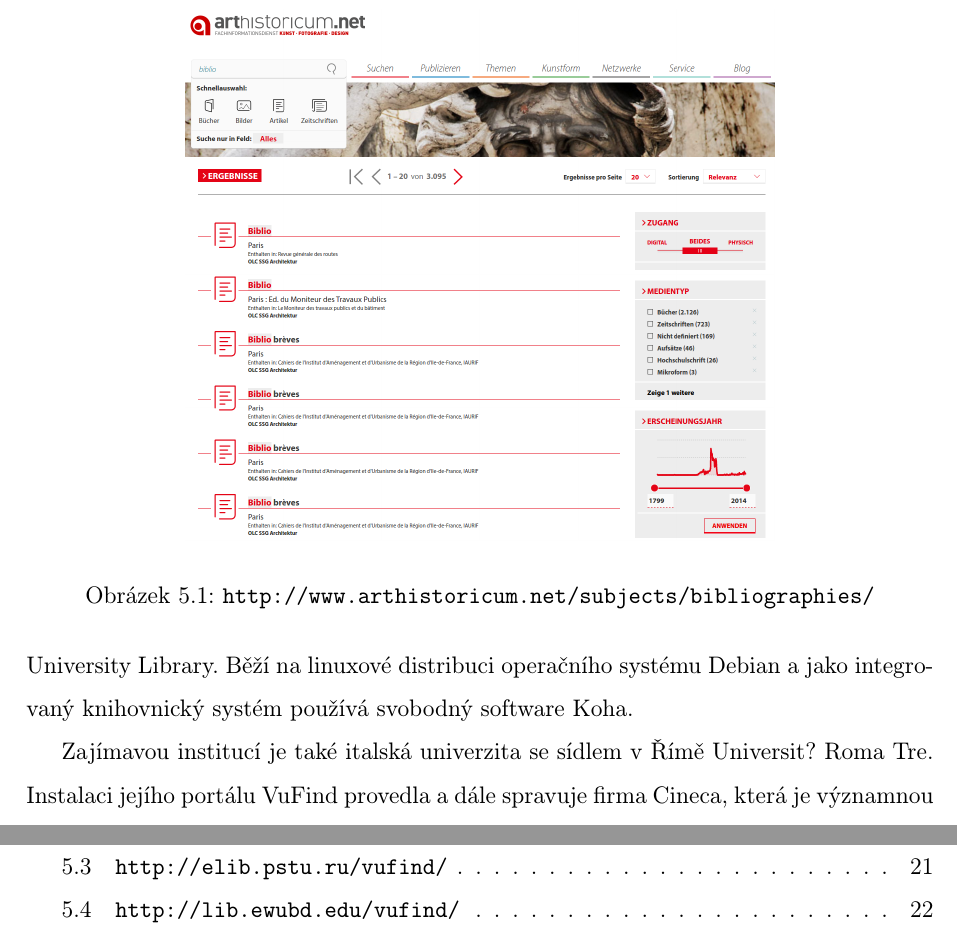
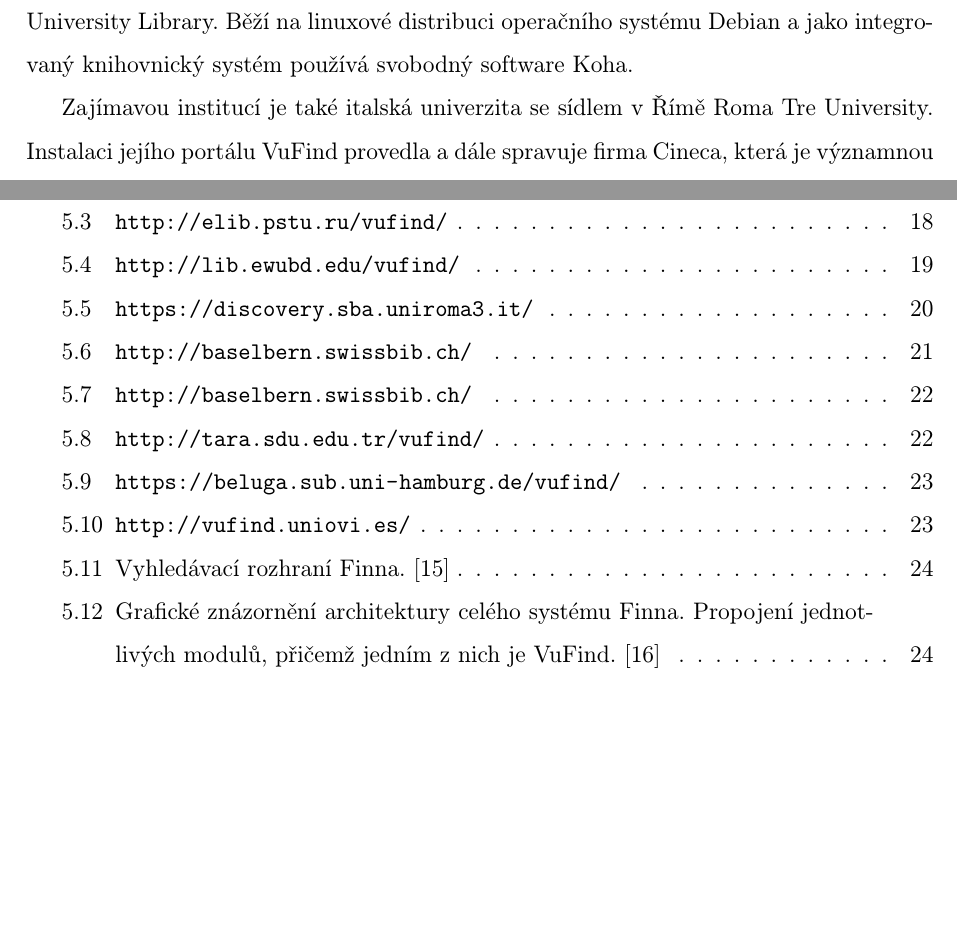
Before and after one commit to carymarydan/diplomka, a LaTeX document (main.tex, which reads chapters/chapter04.tex): two parts of pages 19 and 26 of 29 before the commit and two parts of pages 19 and 29 of 32 after it, joined at a grey line, cut at the place of the change, the shorter picture padded with empty space. The pictures show the PDF file main.pdf that the author committed with the source; the source files are stored in an older character set and shown here as Unicode.

Commit message:
pridany obrazky vufind katalogu

```diff
--- a/chapters/chapter04.tex
+++ b/chapters/chapter04.tex
@@ -38,7 +38,17 @@
 \label{fig:vuf4}
 \end{figure}
 
-Zajímavou institucí je také italská univerzita se sídlem v Římě Universit? Roma Tre. Instalaci jejího portálu VuFind provedla a dále spravuje firma Cineca, která je významnou firmou s dlouholetou tradicí zabývající se informačními technologiemi v Itálii. Operační systém Linux s integrovaným knihovnickým systémem Aleph a discovery systémem Summon v kombinaci s verzí VuFindu 2.3.1 a výchozím grafickým tématem Bootstrap3 vytváří velmi podobné prostředí jaké je v Národní technické knihovně.
+Zajímavou institucí je také italská univerzita se sídlem v Římě Roma Tre University. Instalaci jejího portálu VuFind provedla a dále spravuje firma Cineca, která je významnou firmou s dlouholetou tradicí zabývající se informačními technologiemi v Itálii. Operační systém Linux s integrovaným knihovnickým systémem Aleph a discovery systémem Summon v kombinaci s verzí VuFindu 2.3.1 a výchozím grafickým tématem Bootstrap3 vytváří velmi podobné prostředí jaké je v Národní technické knihovně.
+
+\begin{figure}[h]
+\includegraphics[width=0.65\textwidth]{vufind-5}
+\centering
+\caption{\url{https://discovery.sba.uniroma3.it/}}
+\label{fig:vuf5}
+\end{figure}
 
 Další zajímavou instalaci portálu VuFind má síť švýcarských univerzitních knihoven kolem měst Basilej a Bern zvaná Swissbib Basel Bern. Stejně jako v Národní technické knihovně i zde běží vyhledávání na linuxové distribuci operačního systému RedHat společně s integrovaným knihovnickým systémem Aleph a discovery systémem Summon. Vzhed je rovněž odvozen od tématu Bootstrap3. Před několika dny zde byla implementována nejnovější verze Vufindu 3.0.1. Zdrojový kód je dostupný přes webovou službu GitHub \url{https://github.com/swissbib/vufind}.
 
+\begin{figure}[h]
+\includegraphics[width=0.65\textwidth]{vufind-6a}
+\centering
@@ -45 +62,9 @@
+\caption{\url{http://baselbern.swissbib.ch/}}
+\label{fig:vuf6b}
+\end{figure}
+
 Za pozornost stojí i turecká univerzitní knihovna Suleyman Demirel University Library s VuFindem 2.3.1. Operačním systémem je zde linuxová distribuce CentOS, discovery systémem je Summon a integrovaným knihovnickým systémem je svobodný software Koha. Takováto kombinace může být pro Národní technickou knihovnu inspirací.
+
+\begin{figure}[h]
+\includegraphics[width=0.65\textwidth]{vufind-7}
+\centering
@@ -49,4 +81,9 @@
+\caption{\url{https://beluga.sub.uni-hamburg.de/vufind/}}
+\label{fig:vuf8}
+\end{figure}
+
 Napojení discovery systému EBSCO je možné vidět v katalogu španělské univerzitní knihovny Biblioteca de la Universidad de Oviedo, jež běží v linuxové distribuci operačního systému CentOS s napojením na integrovaný knihovnický systém Amicus.
 
-!installations!
-\cite{vufind.org}
+\begin{figure}[h]
+\includegraphics[width=0.65\textwidth]{vufind-9}
+\centering
@@ -55,0 +97,6 @@
+\begin{figure}[h]
+\includegraphics[width=0.65\textwidth]{finna}
+\centering
+\caption{Vyhledávací rozhraní Finna. \cite{finna.vufind}}
+\label{fig:finna}
+\end{figure}
@@ -56,3 +105,10 @@
 Stále rostoucí komunita VuFindu je celosvětově propojena a spolupracující. Tento finský projekt je velkým přispěvatelem do hlavní větve vývoje VuFindu. Nicméně disponuje samozřejmě i vlastní oddělenou vývojovou větví. Některá rozšíření VuFindu se těmito větvemi prolínají. Jedním ze společných rozšíření pro VuFind je integrace statistického nástroje Piwik, která pochází právě od finských vývojářů. Zatímco moduly Record Manager a Admin Interface jsou rozšíření typická pro katalog Finna. Modul Admin Interface umožňuje připojujícím se institucím do katalogu Finna spravovat nastavení svého dílčího rozhraní; nastavovat vlastní verzi katalogu Finna včetně grafického vzhledu a výběru použitých vyhledávacích nástrojů. Modul Record Manager slouží ke správě záznamů; jejich exportu, sklízení, importu, normalizaci atd\cite{record.manager}. Také řeší zajímavou problematiku duplicit záznamů a jejich následnou deduplikaci, k čemuž dochází právě v takovém prostředí, kde se integruje více institucionálních sbírek dohromady.
 \cite{head.of.devel}
 
+\begin{figure}[h]
+\includegraphics[width=0.65\textwidth]{finna_architecture}
+\centering
+\caption{Grafické znázornění architektury celého systému Finna. Propojení jednotlivých modulů, přičemž jedním z nich je VuFind. \cite{ndl.vufind}}
+\label{fig:finna-architecture}
+\end{figure}
+
```
Also changed, not shown: chapters/conclusion.tex (+2 -0 lines), main.tex (+18 -3 lines), images/finna.png (added), images/finna_architecture.png (added), images/vufind-5.png (added), images/vufind-6a.png (added), images/vufind-6b.png (added), images/vufind-7.png (added), images/vufind-8.png (added), images/vufind-9.png (added), main.pdf, chapters/chapter04.tex (28 more changed lines), 7 other files.
